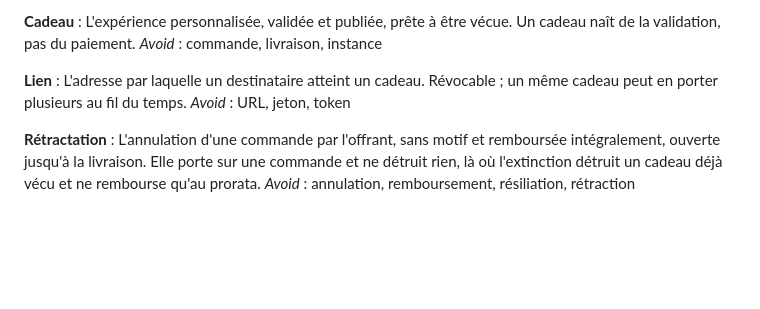
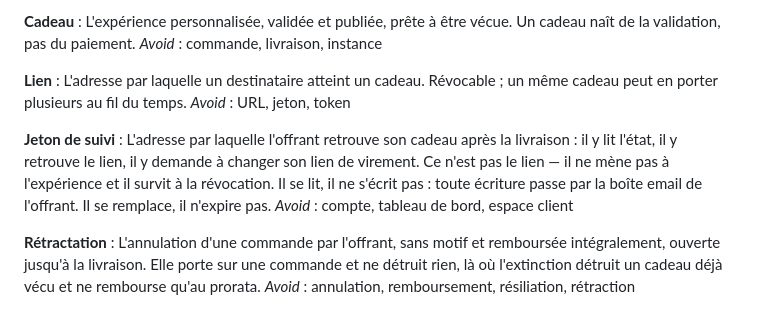
Before and after one commit to fayssalbenouda936/ouvrance, a Markdown page: CONTEXT.md, the part around the change. GitHub-like rendering; blank space fills up the shorter version.

```diff
--- a/CONTEXT.md
+++ b/CONTEXT.md
@@ -104,6 +104,10 @@ _Avoid_ : commande, livraison, instance
 L'adresse par laquelle un destinataire atteint un cadeau. Révocable ; un même cadeau peut en porter plusieurs au fil du temps.
 _Avoid_ : URL, jeton, token
 
+**Jeton de suivi** :
+L'adresse par laquelle l'offrant retrouve son cadeau après la livraison : il y lit l'état, il y retrouve le lien, il y demande à changer son lien de virement. Ce n'est pas le lien — il ne mène pas à l'expérience et il survit à la révocation. Il se lit, il ne s'écrit pas : toute écriture passe par la boîte email de l'offrant. Il se remplace, il n'expire pas.
+_Avoid_ : compte, tableau de bord, espace client
+
 **Rétractation** :
 L'annulation d'une commande par l'offrant, sans motif et remboursée intégralement, ouverte jusqu'à la livraison. Elle porte sur une commande et ne détruit rien, là où l'extinction détruit un cadeau déjà vécu et ne rembourse qu'au prorata.
 _Avoid_ : annulation, remboursement, résiliation, rétraction
```
Also changed, not shown: docs/adr/0016-lien-de-virement-adresse-pas-contenu.md (+1 -1 lines), docs/adr/0030-le-jeton-de-suivi-lit-l-email-ecrit.md (added, +38 -0 lines).
